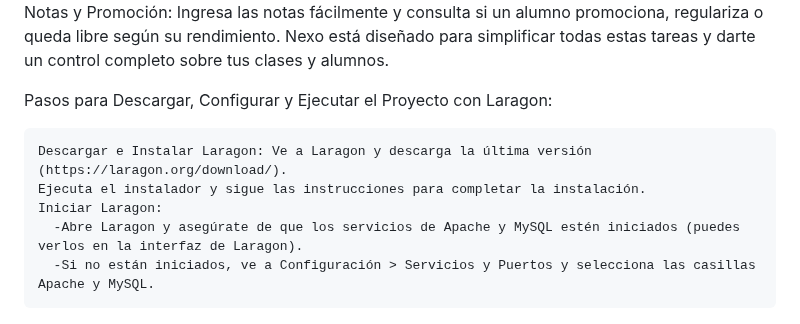
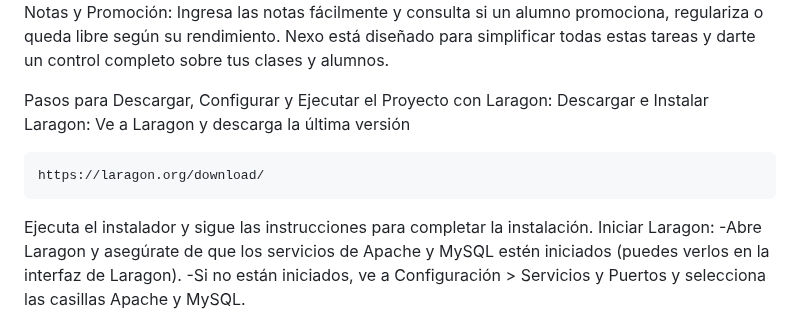
Before and after one commit to Faaustoo/Nexo-Asistencia, a Markdown page: README.md, the part around the change. GitHub-like rendering.

```diff
--- a/README.md
+++ b/README.md
@@ -11,9 +11,10 @@ Nexo es un sistema sencillo para gestionar las asistencias, materias, alumnos y
   Nexo está diseñado para simplificar todas estas tareas y darte un control completo sobre tus clases y alumnos.
 
 Pasos para Descargar, Configurar y Ejecutar el Proyecto con Laragon:
+    Descargar e Instalar Laragon: Ve a Laragon y descarga la última versión
 
-    Descargar e Instalar Laragon: Ve a Laragon y descarga la última versión (https://laragon.org/download/).
-    Ejecuta el instalador y sigue las instrucciones para completar la instalación.
+    https://laragon.org/download/
+  Ejecuta el instalador y sigue las instrucciones para completar la instalación.
     Iniciar Laragon:
       -Abre Laragon y asegúrate de que los servicios de Apache y MySQL estén iniciados (puedes verlos en la interfaz de Laragon).
       -Si no están iniciados, ve a Configuración > Servicios y Puertos y selecciona las casillas Apache y MySQL.
```
